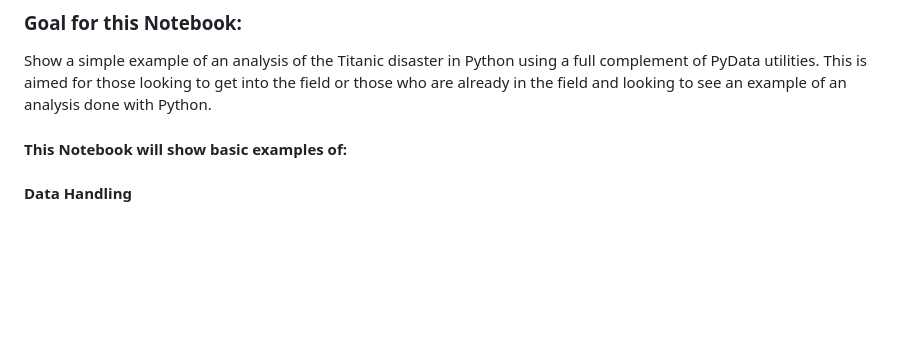
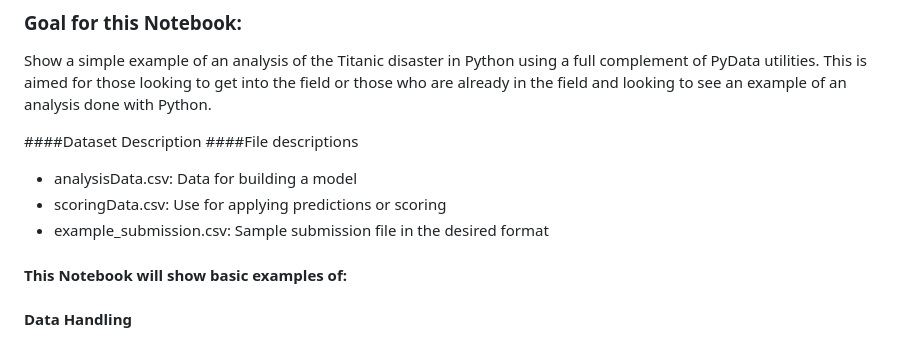
Before and after one commit to ilonayoyoo/KaggleCompetition, a Markdown page: README.md, the part around the change. Rendered like a GitHub page; blank space fills up the shorter version.

```diff
--- a/README.md
+++ b/README.md
@@ -8,6 +8,14 @@ From the competition [homepage](http://www.kaggle.com/c/titanic-gettingStarted).
 
 ### Goal for this Notebook:
 Show a simple example of an analysis of the Titanic disaster in Python using a full complement of PyData utilities. This is aimed for those looking to get into the field or those who are already in the field and looking to see an example of an analysis done with Python.
+
+####Dataset Description
+####File descriptions
+
+*    analysisData.csv: Data for building a model
+*    scoringData.csv: Use for applying predictions or scoring
+*    example_submission.csv: Sample submission file in the desired format
+
 
 #### This Notebook will show basic examples of:
 #### Data Handling
```
